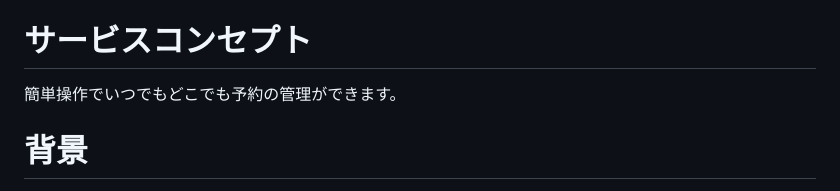
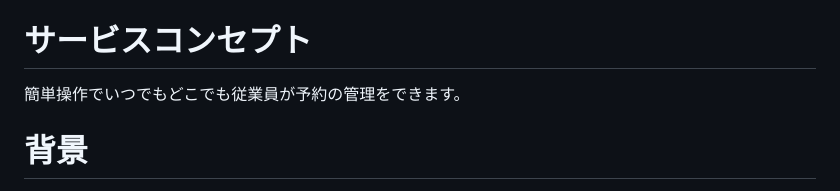
Before and after one commit to fukada-m/ouryokukou_booking, a Markdown page: README.md, the part around the change. GitHub-like rendering.

```diff
--- a/README.md
+++ b/README.md
@@ -3,7 +3,7 @@
 [焼肉鴨緑江 予約管理アプリ](https://booking.yunonn.net)
 
 # サービスコンセプト
-簡単操作でいつでもどこでも予約の管理ができます。
+簡単操作でいつでもどこでも従業員が予約の管理をできます。
 
 # 背景
 父が経営する個人型飲食店の50代と30代の従業員と自分が予約のダブルブッキングと記載ミスをしてしまう課題を解決するために開発しました。来店された際、スムーズに席まで案内することで顧客満足度アップを図ります。このアプリでは入力を最初の一度と編集する際だけにし、それ以外はボタンで操作できるようにすることでミスと手間を減らします。
```
